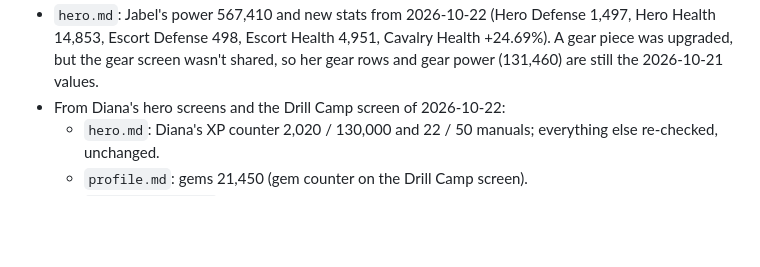
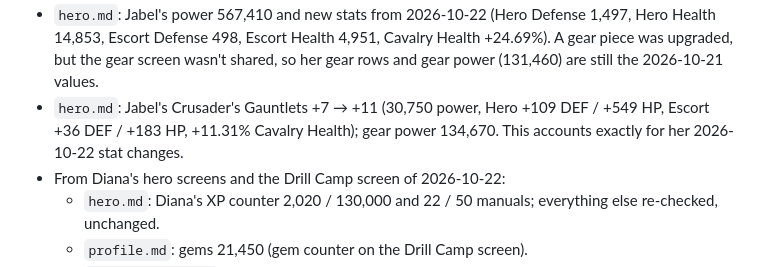
Before and after one commit to yanivil/kingshot, a Markdown page: CHANGELOG.md, the part around the change. Drawn GitHub-style; blank space fills up the shorter version.

```diff
--- a/CHANGELOG.md
+++ b/CHANGELOG.md
@@ -60,6 +60,8 @@ The format follows [Keep a Changelog](https://keepachangelog.com/en/1.1.0/).
 - `hero.md`: Jabel's power 567,410 and new stats from 2026-10-22 (Hero Defense 1,497, Hero Health 14,853,
   Escort Defense 498, Escort Health 4,951, Cavalry Health +24.69%). A gear piece was upgraded, but the
   gear screen wasn't shared, so her gear rows and gear power (131,460) are still the 2026-10-21 values.
+- `hero.md`: Jabel's Crusader's Gauntlets +7 → +11 (30,750 power, Hero +109 DEF / +549 HP, Escort +36 DEF /
+  +183 HP, +11.31% Cavalry Health); gear power 134,670. This accounts exactly for her 2026-10-22 stat changes.
 - From Diana's hero screens and the Drill Camp screen of 2026-10-22:
   - `hero.md`: Diana's XP counter 2,020 / 130,000 and 22 / 50 manuals; everything else re-checked, unchanged.
   - `profile.md`: gems 21,450 (gem counter on the Drill Camp screen).
```
Also changed, not shown: hero.md (+4 -4 lines).
